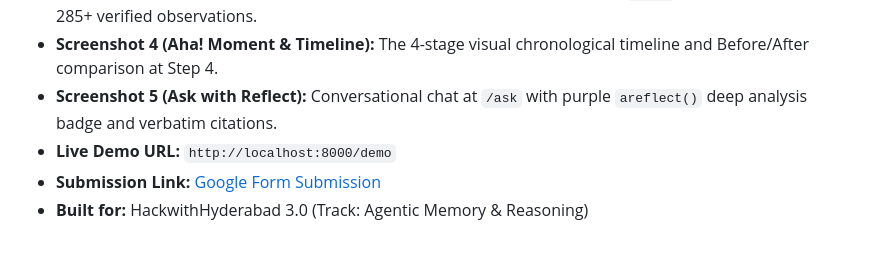
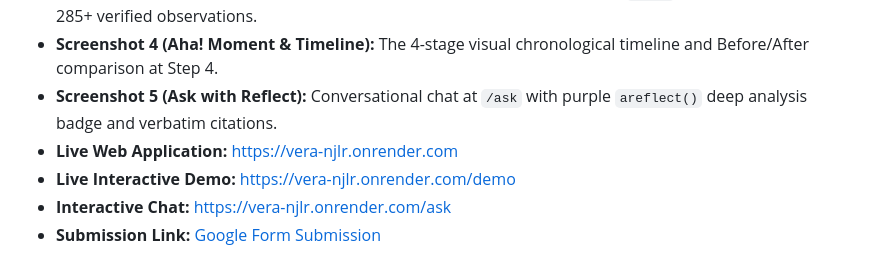
Before and after one commit to Adichowdary/feedback-intelligence, a Markdown page: ARTICLE.md, the part around the change. GitHub-like rendering.

```diff
--- a/ARTICLE.md
+++ b/ARTICLE.md
@@ -393,6 +393,7 @@ Instead of treating customer complaints as disposable, isolated tickets, Vera li
 - **Screenshot 3 (Memory Bank Growth):** Chart.js animated memory graph at `/demo` scaling from ~60 to 285+ verified observations.
 - **Screenshot 4 (Aha! Moment & Timeline):** The 4-stage visual chronological timeline and Before/After comparison at Step 4.
 - **Screenshot 5 (Ask with Reflect):** Conversational chat at `/ask` with purple `areflect()` deep analysis badge and verbatim citations.
-- **Live Demo URL:** `http://localhost:8000/demo`
+- **Live Web Application:** [https://vera-njlr.onrender.com](https://vera-njlr.onrender.com)
+- **Live Interactive Demo:** [https://vera-njlr.onrender.com/demo](https://vera-njlr.onrender.com/demo)
+- **Interactive Chat:** [https://vera-njlr.onrender.com/ask](https://vera-njlr.onrender.com/ask)
 - **Submission Link:** [Google Form Submission](https://forms.gle/cD7fCnPnkdVm2sH78)
-- **Built for:** HackwithHyderabad 3.0 (Track: Agentic Memory & Reasoning)
```
Also changed, not shown: README.md (+5 -3 lines).
